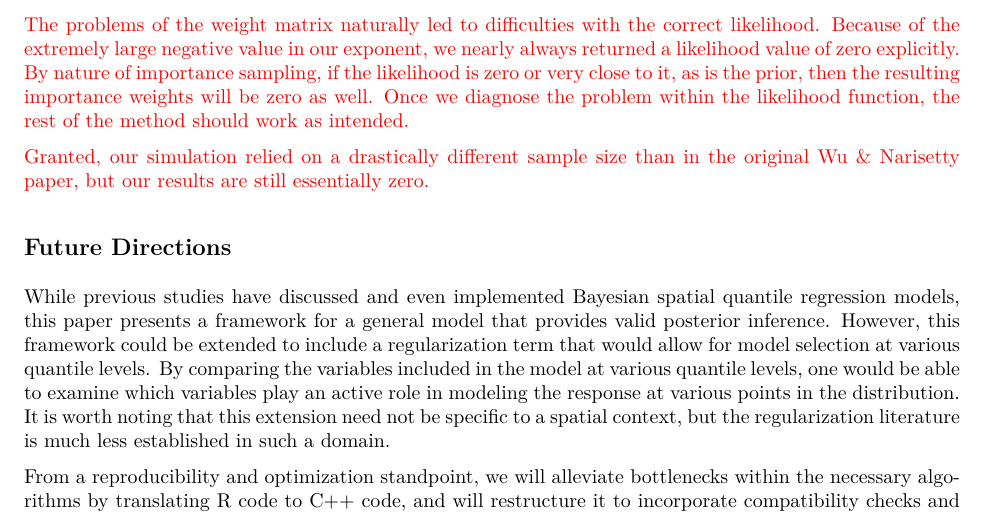
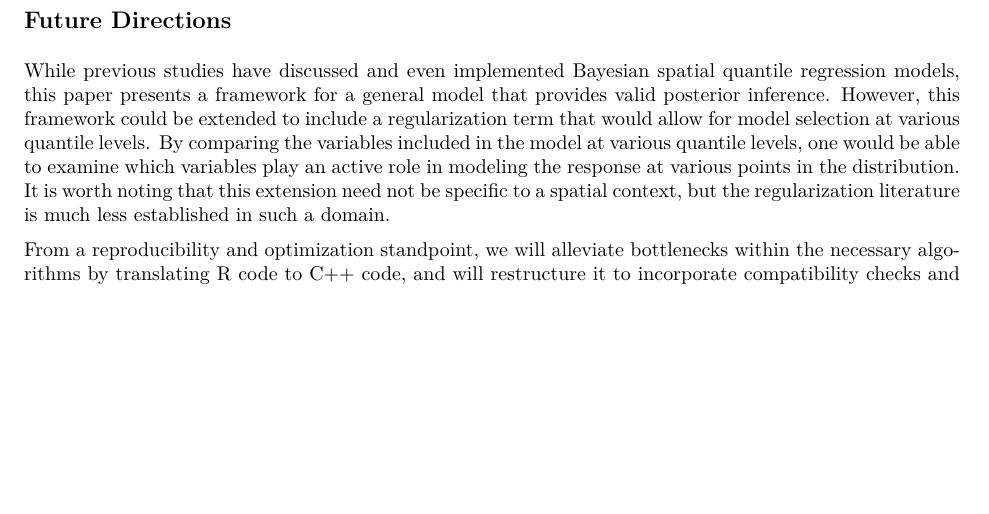
Before and after one commit to johnschwenck/crimeBQR, an R Markdown document (Honaker-Schwenck-v2.Rmd): part of page 6 of 7, cut at the place of the change, the shorter picture padded with empty space. The pictures show the output file Honaker-Schwenck-v2.pdf that the author committed with the source.

Commit message:
deleted unnecesary limitation paragraph

```diff
--- a/Honaker-Schwenck-v2.Rmd
+++ b/Honaker-Schwenck-v2.Rmd
@@ -142,13 +142,6 @@ We have encountered several issues throughout this process, most notably involvi
 
 Several attempts were made to address and remedy these issues, but so far none have consistently yielded valid results. The most promising of results obtained so far involved altering the expression used to compute the importance weights within the importance sampling algorithm. Instead of computing the importance weights as $w^{(r)} = \frac{L(b^{(r)}\pi^{(r)})}{q(b^{(r)})}$ where $L(Y | X, \boldsymbol{\beta}) = C \exp\left( -\frac{1}{2n} s_\tau(\boldsymbol{\beta})^T W s_\tau(\boldsymbol{\beta}) \right)$ and $q(b^{(r)}) = (2 \pi)^{-\frac{n}{2}} (det(\Sigma))^{-\frac{1}{2}} \exp \left( -\frac{1}{2} (X - \mu)^T \Sigma^{-1} (X - \mu) \right)$, the importance weights were computed as $w^{(r)} = C (2 \pi)^{\frac{n}{2}} (det(\Sigma))^{\frac{1}{2}} \exp\left( \frac{-\frac{1}{2n} s_\tau(\boldsymbol{\beta})^T W s_\tau(\boldsymbol{\beta})}{-\frac{1}{2} (X - \mu)^T \Sigma^{-1} (X - \mu)} \right)$ While this yields minimally better results, the posterior covariance matrix obtained from the importance sampling algorithm is clearly incorrect.
 
-\color{red}
-
-
-The problems of the weight matrix naturally led to difficulties with the correct likelihood. Because of the extremely large negative value in our exponent, we nearly always returned a likelihood value of zero explicitly. By nature of importance sampling, if the likelihood is zero or very close to it, as is the prior, then the resulting importance weights will be zero as well. Once we diagnose the problem within the likelihood function, the rest of the method should work as intended.
-
-Granted, our simulation relied on a drastically different sample size than in the original Wu & Narisetty paper, but our results are still essentially zero.
-\color{black}
 
 ## Future Directions
 
```
Also changed, not shown: Honaker-Schwenck-v2.pdf.
